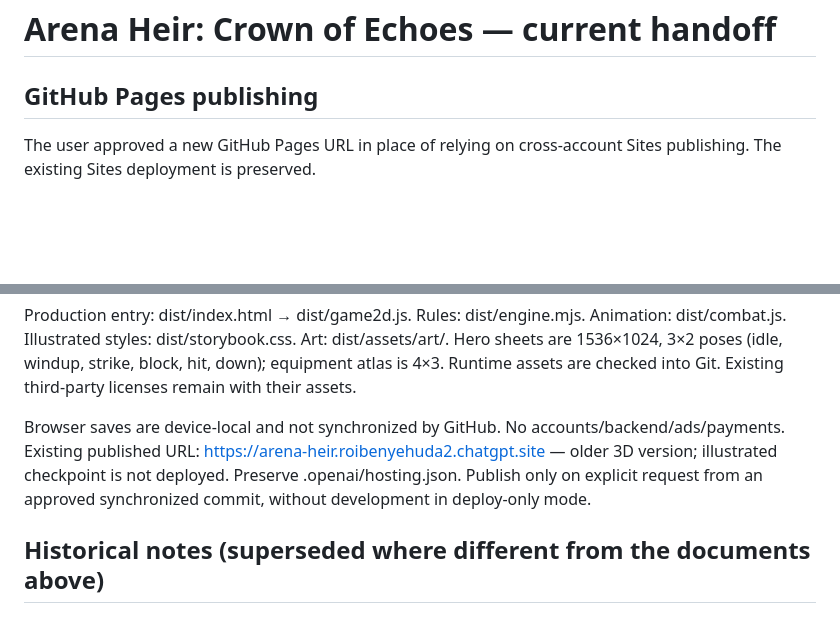
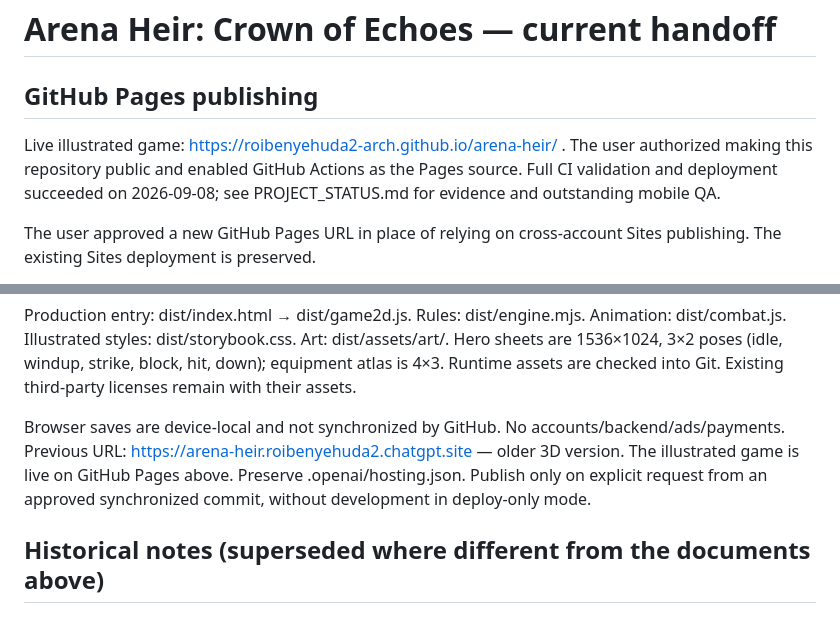
Before and after one commit to roibenyehuda2-arch/arena-heir, a Markdown page: README.md, 2 parts joined by grey strips. GitHub-like rendering; blank space fills up the shorter version.

Commit message:
Record successful public Pages deployment [skip ci]

```diff
--- a/README.md
+++ b/README.md
@@ -1,6 +1,8 @@
 # Arena Heir: Crown of Echoes — current handoff
 
 ## GitHub Pages publishing
+
+Live illustrated game: https://roibenyehuda2-arch.github.io/arena-heir/ . The user authorized making this repository public and enabled GitHub Actions as the Pages source. Full CI validation and deployment succeeded on 2026-09-08; see PROJECT_STATUS.md for evidence and outstanding mobile QA.
 
 The user approved a new GitHub Pages URL in place of relying on cross-account Sites publishing. The existing Sites deployment is preserved.
 
@@ -31,7 +33,7 @@ git diff --check
 
 Production entry: dist/index.html → dist/game2d.js. Rules: dist/engine.mjs. Animation: dist/combat.js. Illustrated styles: dist/storybook.css. Art: dist/assets/art/. Hero sheets are 1536×1024, 3×2 poses (idle, windup, strike, block, hit, down); equipment atlas is 4×3. Runtime assets are checked into Git. Existing third-party licenses remain with their assets.
 
-Browser saves are device-local and not synchronized by GitHub. No accounts/backend/ads/payments. Existing published URL: https://arena-heir.roibenyehuda2.chatgpt.site — older 3D version; illustrated checkpoint is not deployed. Preserve .openai/hosting.json. Publish only on explicit request from an approved synchronized commit, without development in deploy-only mode.
+Browser saves are device-local and not synchronized by GitHub. No accounts/backend/ads/payments. Previous URL: https://arena-heir.roibenyehuda2.chatgpt.site — older 3D version. The illustrated game is live on GitHub Pages above. Preserve .openai/hosting.json. Publish only on explicit request from an approved synchronized commit, without development in deploy-only mode.
 
 ## Historical notes (superseded where different from the documents above)
 
```
Also changed, not shown: PROJECT_STATUS.md (+6 -0 lines).
